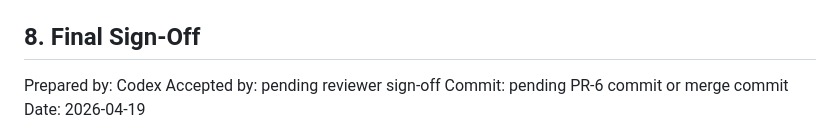
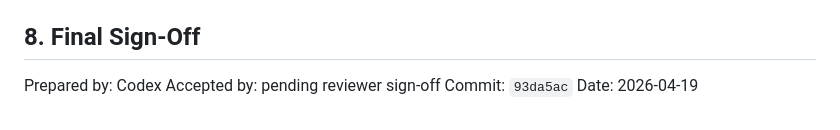
Before and after one commit to Clukay-Fun/feishu-opencode-bridge, a Markdown page: docs/plans/freeze-acceptance.md, the part around the change. Drawn GitHub-style.

Commit message:
[codex][followup] 回写冻结验收提交号

```diff
--- a/docs/plans/freeze-acceptance.md
+++ b/docs/plans/freeze-acceptance.md
@@ -172,5 +172,5 @@ Backlog: `docs/plans/post-freeze-backlog.md`.
 
 Prepared by: Codex
 Accepted by: pending reviewer sign-off
-Commit: pending PR-6 commit or merge commit
+Commit: `93da5ac`
 Date: 2026-04-19
```
